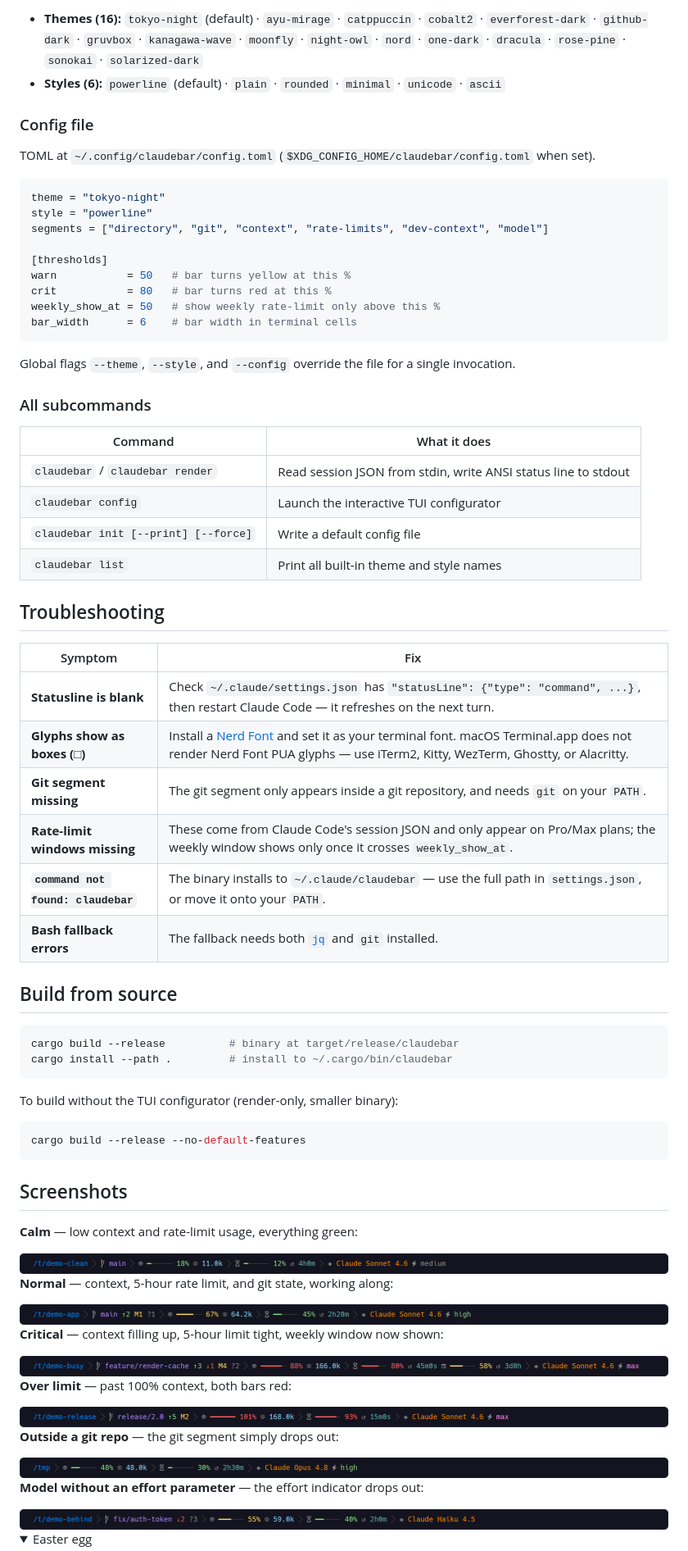
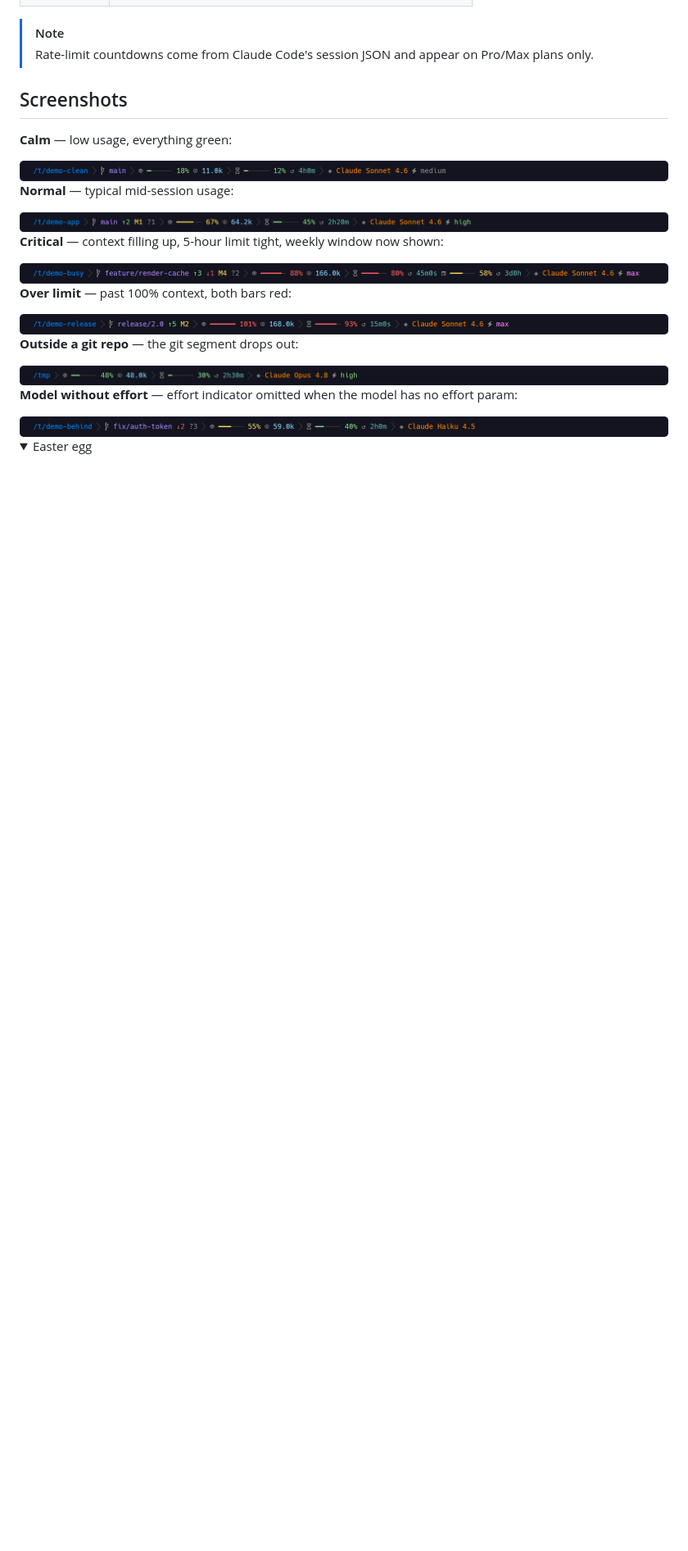
Before and after one commit to micschr0/claudebar, a Markdown page: README.md, the part around one of its changes. Shown at 82% size. Drawn GitHub-style; folded sections open; blank space fills up the shorter version.

````diff
--- a/README.md
+++ b/README.md
@@ -134,62 +82,11 @@ Toggle segments with `claudebar config` or edit the `segments` list in `config.t
-- **Themes (16):** `tokyo-night` (default) · `ayu-mirage` · `catppuccin` · `cobalt2` · `everforest-dark` · `github-dark` · `gruvbox` · `kanagawa-wave` · `moonfly` · `night-owl` · `nord` · `one-dark` · `dracula` · `rose-pine` · `sonokai` · `solarized-dark`
-- **Styles (6):** `powerline` (default) · `plain` · `rounded` · `minimal` · `unicode` · `ascii`
-
-### Config file
-
-TOML at `~/.config/claudebar/config.toml` (`$XDG_CONFIG_HOME/claudebar/config.toml` when set).
-
-```toml
-theme = "tokyo-night"
-style = "powerline"
-segments = ["directory", "git", "context", "rate-limits", "dev-context", "model"]
-
-[thresholds]
-warn           = 50   # bar turns yellow at this %
-crit           = 80   # bar turns red at this %
-weekly_show_at = 50   # show weekly rate-limit only above this %
-bar_width      = 6    # bar width in terminal cells
-```
-
-Global flags `--theme`, `--style`, and `--config` override the file for a single invocation.
-
-### All subcommands
-
-| Command | What it does |
-|---------|--------------|
-| `claudebar` / `claudebar render` | Read session JSON from stdin, write ANSI status line to stdout |
-| `claudebar config` | Launch the interactive TUI configurator |
-| `claudebar init [--print] [--force]` | Write a default config file |
-| `claudebar list` | Print all built-in theme and style names |
-
-## Troubleshooting
-
-| Symptom | Fix |
-|---------|-----|
-| **Statusline is blank** | Check `~/.claude/settings.json` has `"statusLine": {"type": "command", ...}`, then restart Claude Code — it refreshes on the next turn. |
-| **Glyphs show as boxes (□)** | Install a [Nerd Font](https://www.nerdfonts.com/) and set it as your terminal font. macOS Terminal.app does not render Nerd Font PUA glyphs — use iTerm2, Kitty, WezTerm, Ghostty, or Alacritty. |
-| **Git segment missing** | The git segment only appears inside a git repository, and needs `git` on your `PATH`. |
-| **Rate-limit windows missing** | These come from Claude Code's session JSON and only appear on Pro/Max plans; the weekly window shows only once it crosses `weekly_show_at`. |
-| **`command not found: claudebar`** | The binary installs to `~/.claude/claudebar` — use the full path in `settings.json`, or move it onto your `PATH`. |
-| **Bash fallback errors** | The fallback needs both [`jq`](https://jqlang.org/) and `git` installed. |
-
-## Build from source
-
-```bash
-cargo build --release          # binary at target/release/claudebar
-cargo install --path .         # install to ~/.cargo/bin/claudebar
-```
-
-To build without the TUI configurator (render-only, smaller binary):
-
-```bash
-cargo build --release --no-default-features
-```
+> [!NOTE]
+> Rate-limit countdowns come from Claude Code's session JSON and appear on Pro/Max plans only.
 
 ## Screenshots
 
-**Calm** — low context and rate-limit usage, everything green:
+**Calm** — low usage, everything green:
 
 <img src="screenshots/strip-green.png" width="860" alt="Calm state, all green">
 
-**Normal** — context, 5-hour rate limit, and git state, working along:
+**Normal** — typical mid-session usage:
 
@@ -203,11 +100,11 @@ cargo build --release --no-default-features
 
 <img src="screenshots/strip-overlimit.png" width="860" alt="Over context limit">
 
-**Outside a git repo** — the git segment simply drops out:
+**Outside a git repo** — the git segment drops out:
 
 <img src="screenshots/strip-nogit.png" width="860" alt="Outside a git repository">
 
-**Model without an effort parameter** — the effort indicator drops out:
+**Model without effort** — effort indicator omitted when the model has no effort param:
 
 <img src="screenshots/strip-noeffort.png" width="860" alt="Model without effort indicator">
 
````
Also changed, not shown: other parts of README.md (+134 -116 lines).
